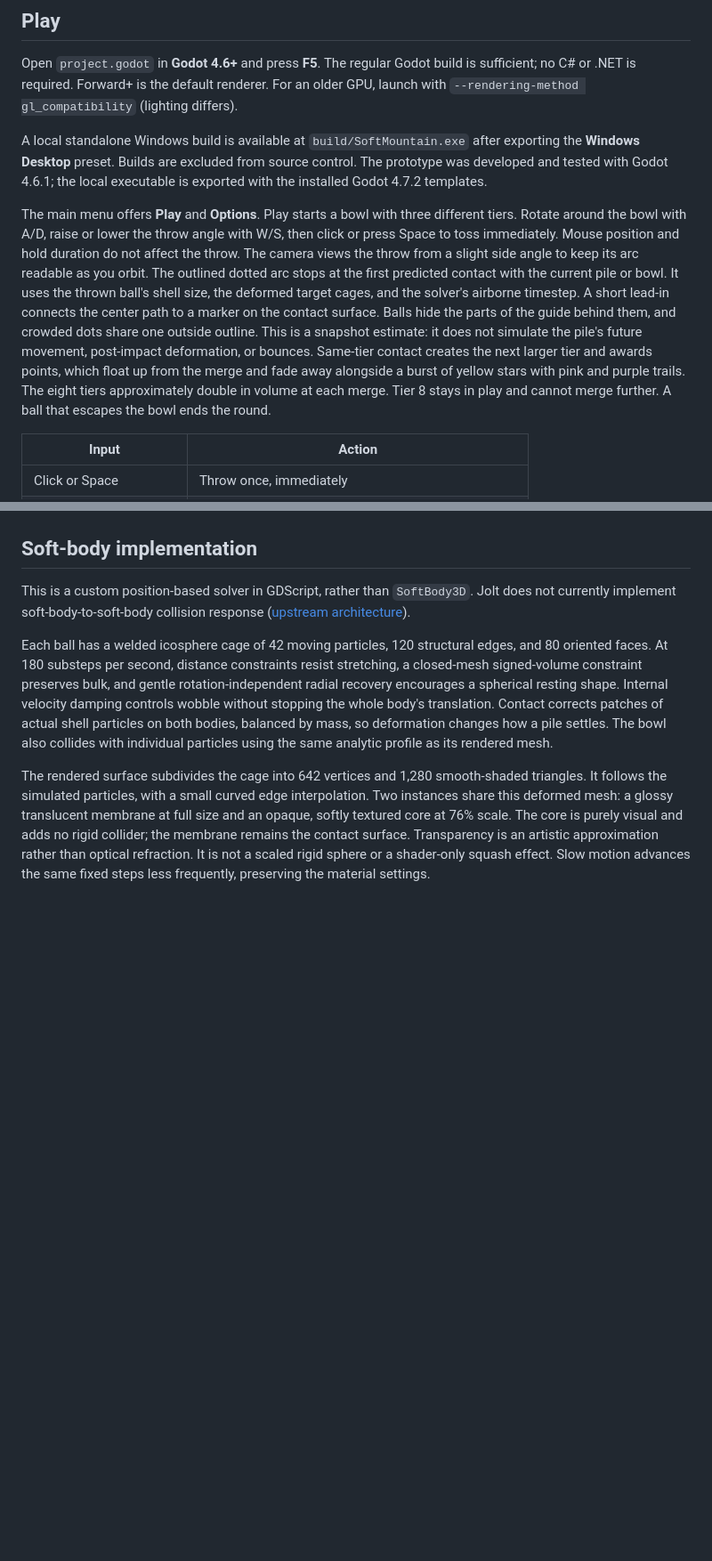
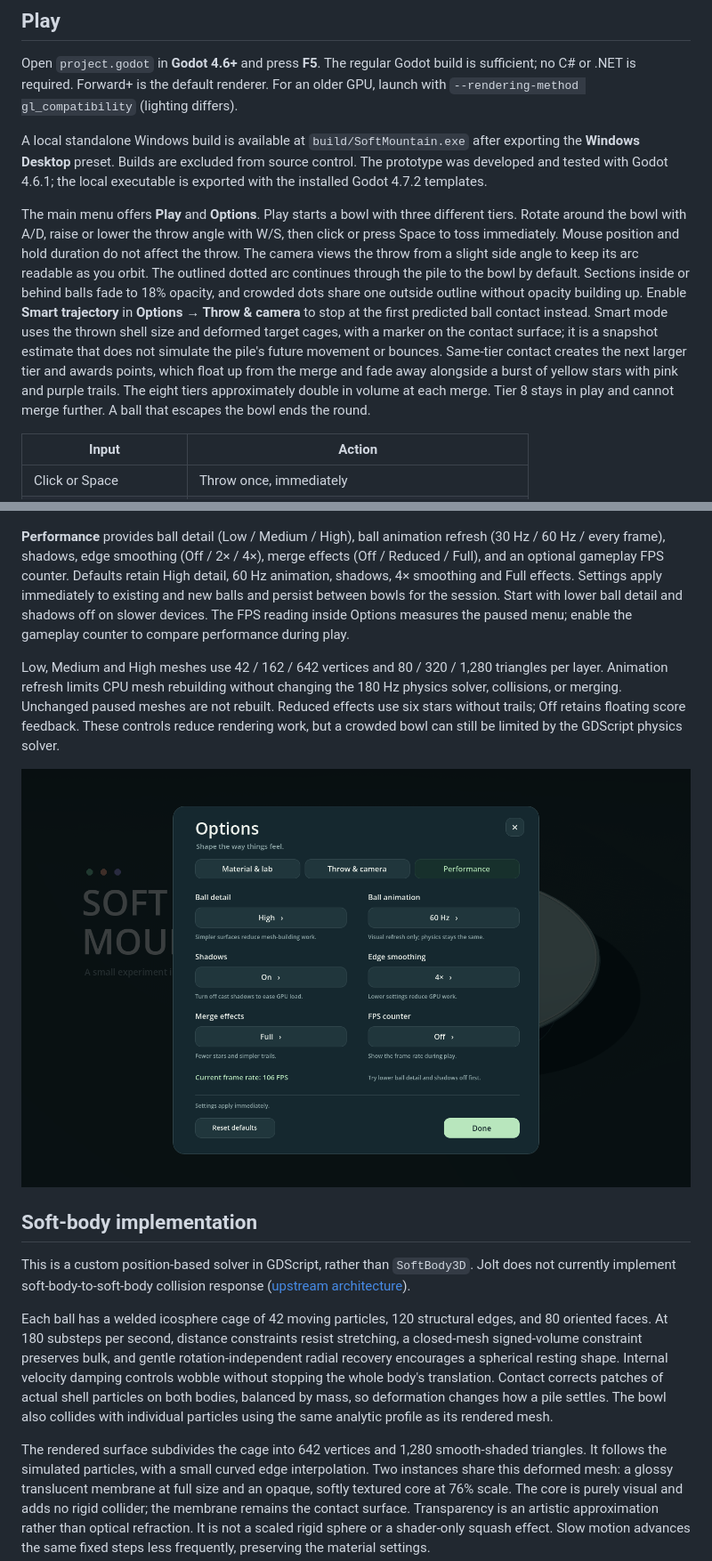
Before and after one commit to Adam-Vozzo/game16, a Markdown page: README.md, 2 parts joined by grey strips. Shown at 89% size. Rendered like a GitHub page; pictures changed too: docs/performance-options.png (added); blank space fills up the shorter version.

```diff
--- a/README.md
+++ b/README.md
@@ -22,7 +22,7 @@ Open `project.godot` in **Godot 4.6+** and press **F5**. The regular Godot build
 
 A local standalone Windows build is available at `build/SoftMountain.exe` after exporting the **Windows Desktop** preset. Builds are excluded from source control. The prototype was developed and tested with Godot 4.6.1; the local executable is exported with the installed Godot 4.7.2 templates.
 
-The main menu offers **Play** and **Options**. Play starts a bowl with three different tiers. Rotate around the bowl with A/D, raise or lower the throw angle with W/S, then click or press Space to toss immediately. Mouse position and hold duration do not affect the throw. The camera views the throw from a slight side angle to keep its arc readable as you orbit. The outlined dotted arc stops at the first predicted contact with the current pile or bowl. It uses the thrown ball's shell size, the deformed target cages, and the solver's airborne timestep. A short lead-in connects the center path to a marker on the contact surface. Balls hide the parts of the guide behind them, and crowded dots share one outside outline. This is a snapshot estimate: it does not simulate the pile's future movement, post-impact deformation, or bounces. Same-tier contact creates the next larger tier and awards points, which float up from the merge and fade away alongside a burst of yellow stars with pink and purple trails. The eight tiers approximately double in volume at each merge. Tier 8 stays in play and cannot merge further. A ball that escapes the bowl ends the round.
+The main menu offers **Play** and **Options**. Play starts a bowl with three different tiers. Rotate around the bowl with A/D, raise or lower the throw angle with W/S, then click or press Space to toss immediately. Mouse position and hold duration do not affect the throw. The camera views the throw from a slight side angle to keep its arc readable as you orbit. The outlined dotted arc continues through the pile to the bowl by default. Sections inside or behind balls fade to 18% opacity, and crowded dots share one outside outline without opacity building up. Enable **Smart trajectory** in **Options → Throw & camera** to stop at the first predicted ball contact instead. Smart mode uses the thrown shell size and deformed target cages, with a marker on the contact surface; it is a snapshot estimate that does not simulate the pile's future movement or bounces. Same-tier contact creates the next larger tier and awards points, which float up from the merge and fade away alongside a burst of yellow stars with pink and purple trails. The eight tiers approximately double in volume at each merge. Tier 8 stays in play and cannot merge further. A ball that escapes the bowl ends the round.
 
 | Input | Action |
 | --- | --- |
@@ -45,6 +45,12 @@ Options has two tabs. **Material & lab** contains the soft-body controls. **Thro
 ![Material and motion options](docs/options.png)
 
 ![Throw and camera options](docs/throw-options.png)
+
+**Performance** provides ball detail (Low / Medium / High), ball animation refresh (30 Hz / 60 Hz / every frame), shadows, edge smoothing (Off / 2× / 4×), merge effects (Off / Reduced / Full), and an optional gameplay FPS counter. Defaults retain High detail, 60 Hz animation, shadows, 4× smoothing and Full effects. Settings apply immediately to existing and new balls and persist between bowls for the session. Start with lower ball detail and shadows off on slower devices. The FPS reading inside Options measures the paused menu; enable the gameplay counter to compare performance during play.
+
+Low, Medium and High meshes use 42 / 162 / 642 vertices and 80 / 320 / 1,280 triangles per layer. Animation refresh limits CPU mesh rebuilding without changing the 180 Hz physics solver, collisions, or merging. Unchanged paused meshes are not rebuilt. Reduced effects use six stars without trails; Off retains floating score feedback. These controls reduce rendering work, but a crowded bowl can still be limited by the GDScript physics solver.
+
+![Performance options](docs/performance-options.png)
 
 ## Soft-body implementation
 
```
Also changed, not shown: other parts of README.md (+2 -1 lines), docs/options.png, docs/prototype.png, docs/throw-options.png, 12 other files.
